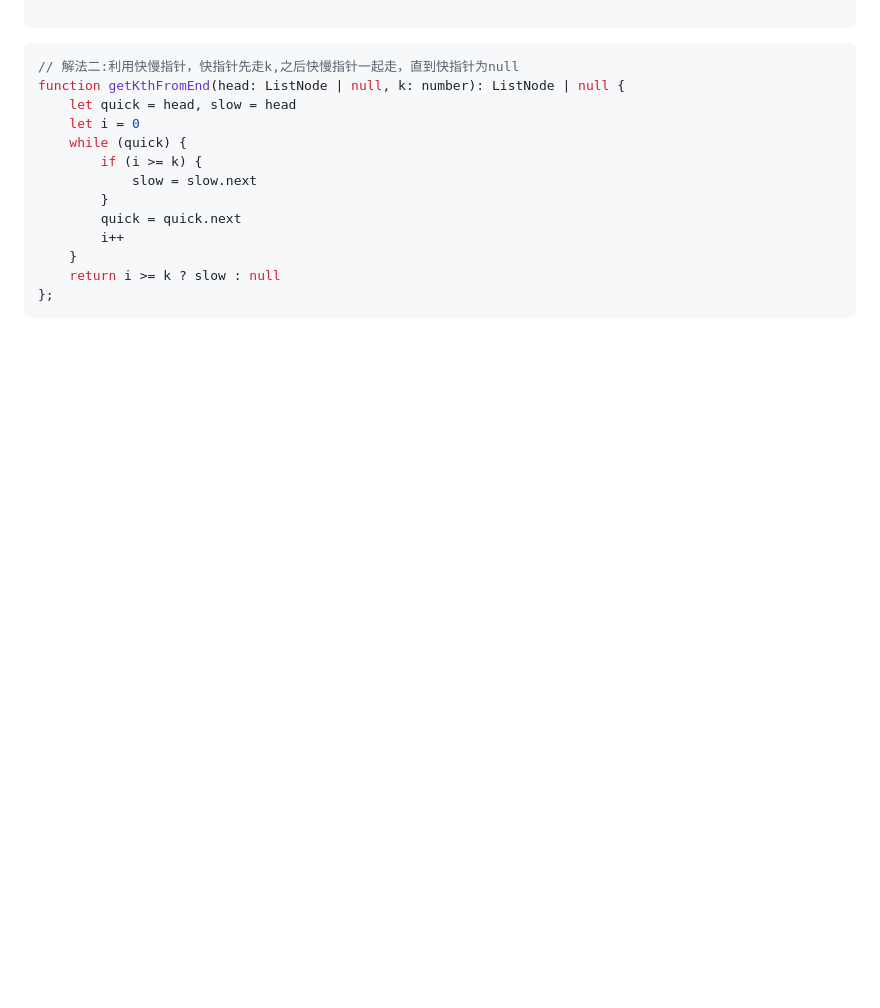
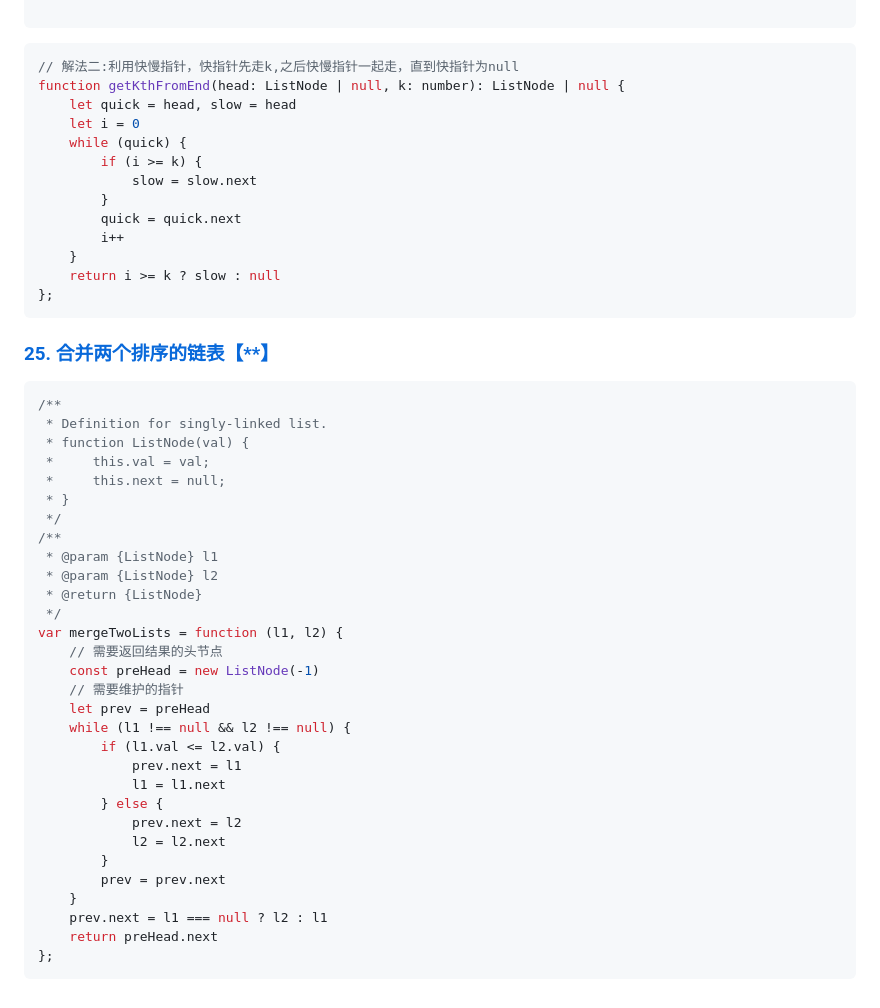
Before and after one commit to icehim/LeetcodeEveryday, a Markdown page: 笔记/剑指 Offer笔记.md, the part around the change. Rendered like a GitHub page; blank space fills up the shorter version.

Commit message:
合并两个有序链表

````diff
--- a/笔记/剑指 Offer笔记.md
+++ b/笔记/剑指 Offer笔记.md
@@ -880,3 +880,38 @@ function getKthFromEnd(head: ListNode | null, k: number): ListNode | null {
     return i >= k ? slow : null
 };
 ```
+
+### [25. 合并两个排序的链表【**】](https://leetcode.cn/problems/he-bing-liang-ge-pai-xu-de-lian-biao-lcof/?envType=study-plan&id=lcof&plan=lcof&plan_progress=xxixi0ot)
+
+```javascript
+/**
+ * Definition for singly-linked list.
+ * function ListNode(val) {
+ *     this.val = val;
+ *     this.next = null;
+ * }
+ */
+/**
+ * @param {ListNode} l1
+ * @param {ListNode} l2
+ * @return {ListNode}
+ */
+var mergeTwoLists = function (l1, l2) {
+    // 需要返回结果的头节点
+    const preHead = new ListNode(-1)
+    // 需要维护的指针
+    let prev = preHead
+    while (l1 !== null && l2 !== null) {
+        if (l1.val <= l2.val) {
+            prev.next = l1
+            l1 = l1.next
+        } else {
+            prev.next = l2
+            l2 = l2.next
+        }
+        prev = prev.next
+    }
+    prev.next = l1 === null ? l2 : l1
+    return preHead.next
+};
+```
````
